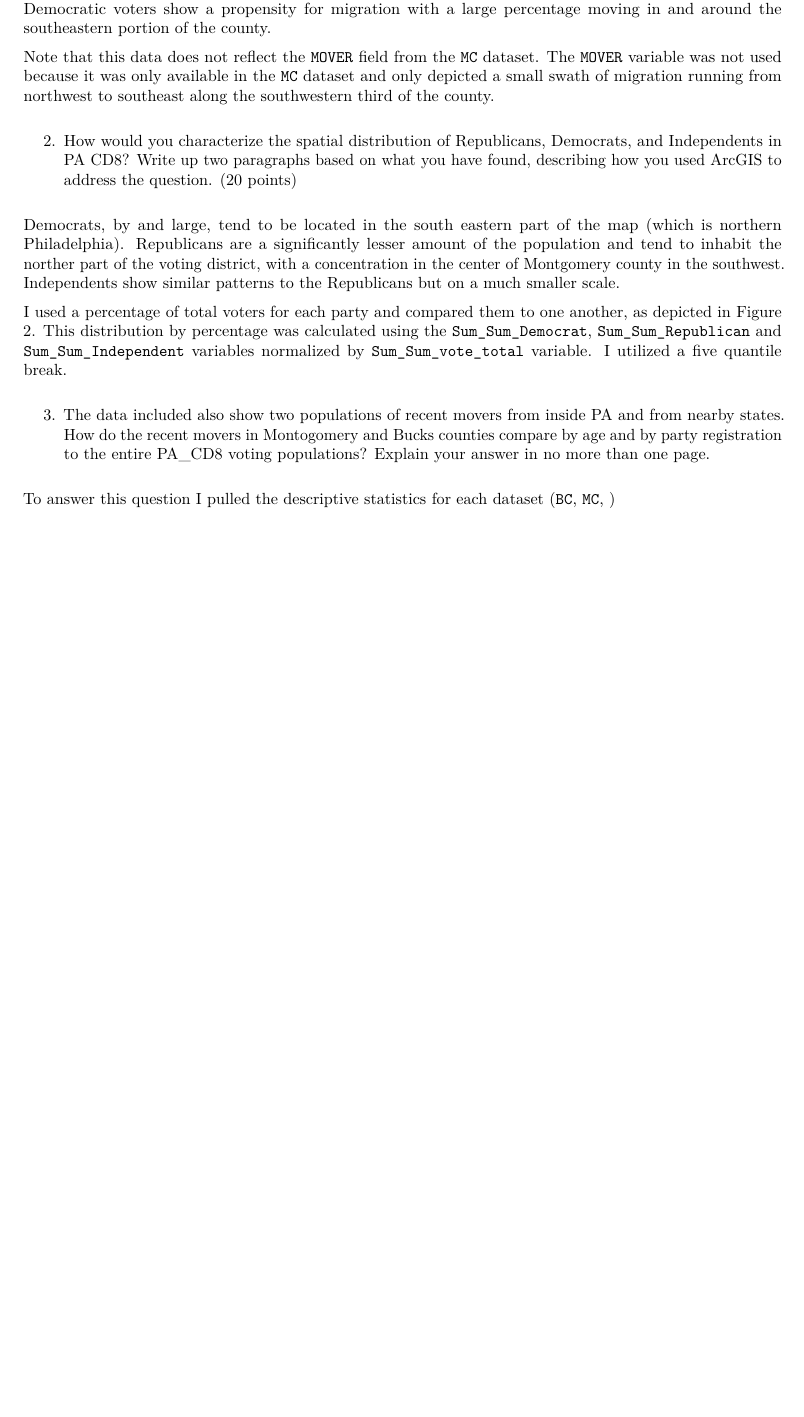
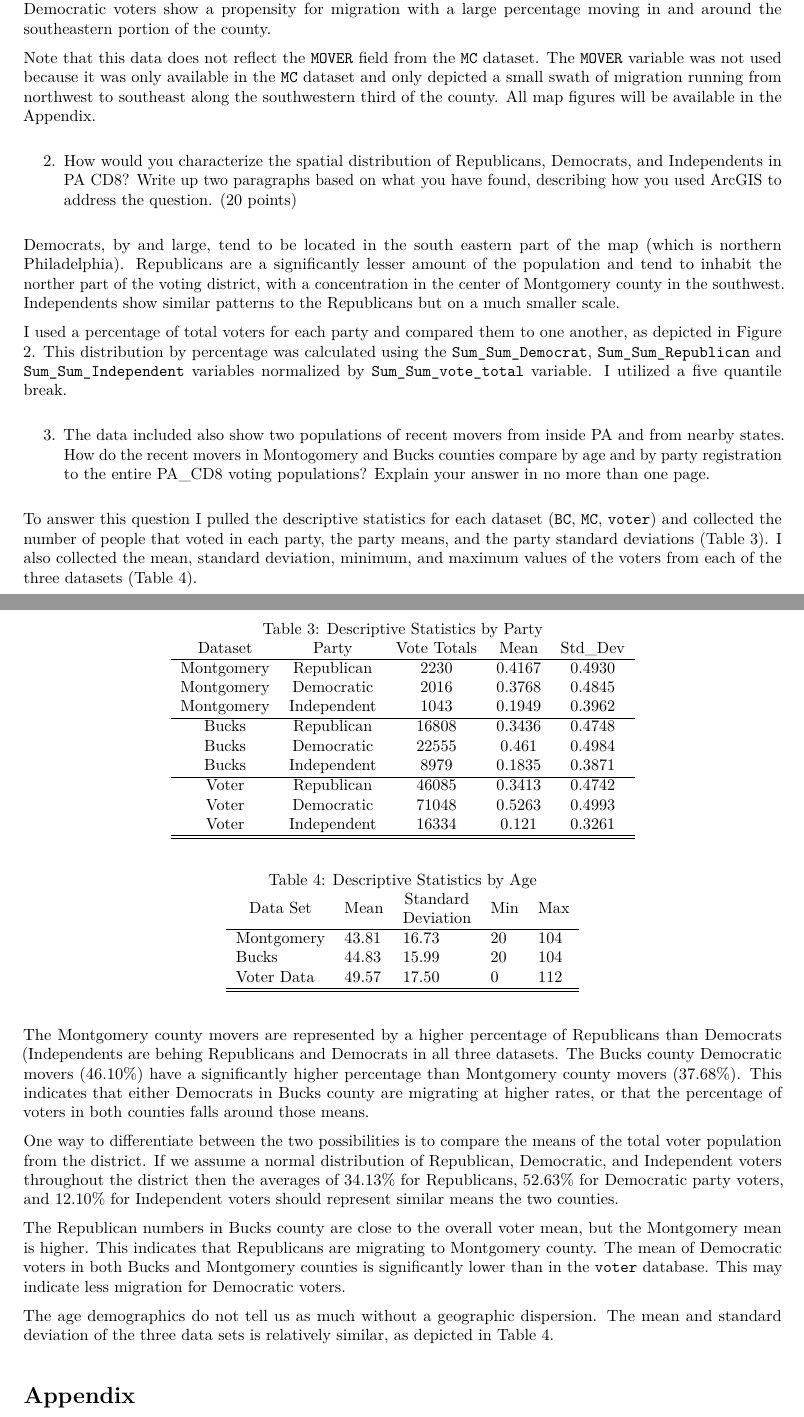
Before and after one commit to piton3853/849_git, a LaTeX problem sheet (exam/20161003_Thompson_Mid-Term.tex): part of page 3 of 5 before the commit and two parts of pages 3 and 4 of 6 after it, the two joined at a grey line, cut so that both start at the same text, the shorter picture padded with empty space. Compiled offline with pdfLaTeX.

Commit message:
20161008_1410_mac_push question 3 first write-up

```diff
--- a/exam/20161003_Thompson_Mid-Term.tex
+++ b/exam/20161003_Thompson_Mid-Term.tex
@@ -334,4 +336,3 @@ Note that this data does not reflect the \texttt{MOVER} field from the
 \texttt{MC} dataset. The \texttt{MOVER} variable was not used because it
 was only available in the \texttt{MC} dataset and only depicted a small
 swath of migration running from northwest to southeast along the
-southwestern third of the county.
@@ -343,4 +339,5 @@ southwestern third of the county.
-\end{figure}
+southwestern third of the county. All map figures will be available in
+the Appendix.
 
 \begin{enumerate}
 \def\labelenumi{\arabic{enumi}.}
@@ -386,4 +377,68 @@ utilized a five quantile break.
 \end{enumerate}
 
 To answer this question I pulled the descriptive statistics for each
-dataset (\texttt{BC}, \texttt{MC}, )
+dataset (\texttt{BC}, \texttt{MC}, \texttt{voter}) and collected the
+number of people that voted in each party, the party means, and the
+party standard deviations (Table 3). I also collected the mean, standard
+deviation, minimum, and maximum values of the voters from each of the
+three datasets (Table 4).
+
+The Montgomery county movers are represented by a higher percentage of
+Republicans than Democrats (Independents are behing Republicans and
+Democrats in all three datasets. The Bucks county Democratic movers
+(\(46.10\%\)) have a significantly higher percentage than Montgomery
+county movers (\(37.68\%\)). This indicates that either Democrats in
+Bucks county are migrating at higher rates, or that the percentage of
+voters in both counties falls around those means.
+
+One way to differentiate between the two possibilities is to compare the
+means of the total voter population from the district. If we assume a
+normal distribution of Republican, Democratic, and Independent voters
+throughout the district then the averages of \(34.13\%\) for
+Republicans, \(52.63\%\) for Democratic party voters, and \(12.10\%\)
+for Independent voters should represent similar means the two counties.
+
+The Republican numbers in Bucks county are close to the overall voter
+mean, but the Montgomery mean is higher. This indicates that Republicans
+are migrating to Montgomery county. The mean of Democratic voters in
+both Bucks and Montgomery counties is significantly lower than in the
+\texttt{voter} database. This may indicate less migration for Democratic
+voters.
+
+The age demographics do not tell us as much without a geographic
+dispersion. The mean and standard deviation of the three data sets is
+relatively similar, as depicted in Table 4.
+
+\begin{table}[]
+\centering
+\caption{Descriptive Statistics by Party}
+\label{my-label}
+\begin{tabular}{ccccc}
+Dataset    & Party       & Vote Totals & Mean   & Std\_Dev \\ \hline
+Montgomery & Republican  & 2230         & 0.4167 & 0.4930    \\
+Montgomery & Democratic  & 2016         & 0.3768 & 0.4845   \\
+Montgomery & Independent & 1043         & 0.1949 & 0.3962   \\ \hline
+Bucks      & Republican  & 16808        & 0.3436 & 0.4748   \\
+Bucks      & Democratic  & 22555        & 0.461  & 0.4984   \\
+Bucks      & Independent & 8979         & 0.1835 & 0.3871   \\ \hline
+Voter      & Republican  & 46085        & 0.3413 & 0.4742   \\
+Voter      & Democratic  & 71048        & 0.5263 & 0.4993   \\
+Voter      & Independent & 16334        & 0.121  & 0.3261  \\ \hline \hline
+\end{tabular}
+\end{table}
+
+\begin{table}[]
+\centering
+\caption{Descriptive Statistics by Age}
+\label{my-label}
+\begin{tabular}{lllll}
+\multicolumn{1}{c}{Data Set} & \multicolumn{1}{c}{Mean} & \multicolumn{1}{c}{\begin{tabular}[c]{@{}c@{}}Standard \\ Deviation\end{tabular}} & \multicolumn{1}{c}{Min} & \multicolumn{1}{c}{Max} \\ \hline
+Montgomery                   & 43.81                    & 16.73                                                                             & 20                      & 104                     \\
+Bucks                        & 44.83                    & 15.99                                                                             & 20                      & 104                     \\
+Voter Data                   & 49.57                    & 17.50                                                                             & 0                       & 112                    \\
+\hline
+\hline
+\end{tabular}
+\end{table}
+
+\section{Appendix}\label{appendix}
@@ -390,2 +456,3 @@ dataset (\texttt{BC}, \texttt{MC}, )
+\end{figure}
 
 \end{document}
```
Also changed, not shown: exam/20161003_Thompson_Mid-Term.pdf, exam/20161003_Thompson_Mid-Term.tex (30 more changed lines), 1 other file.
